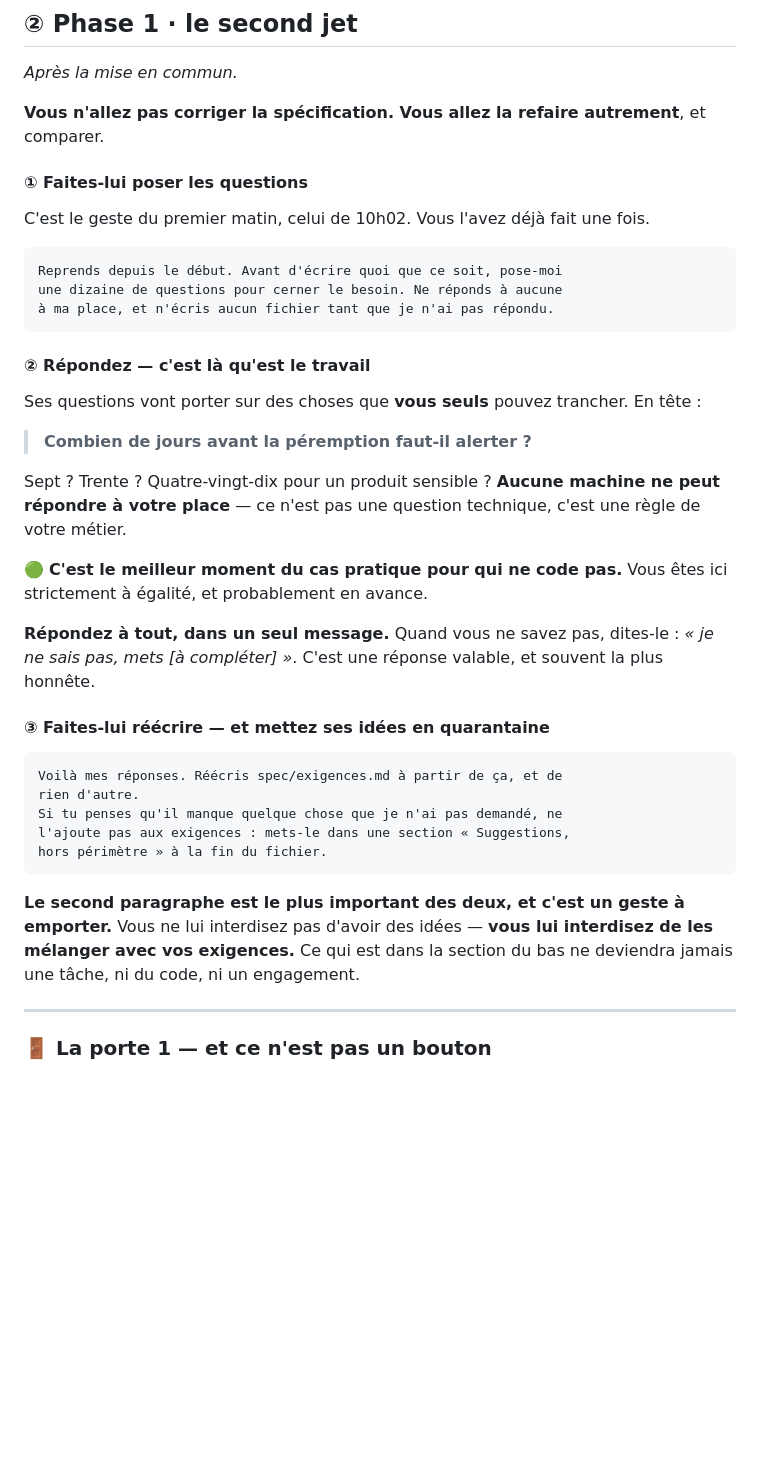
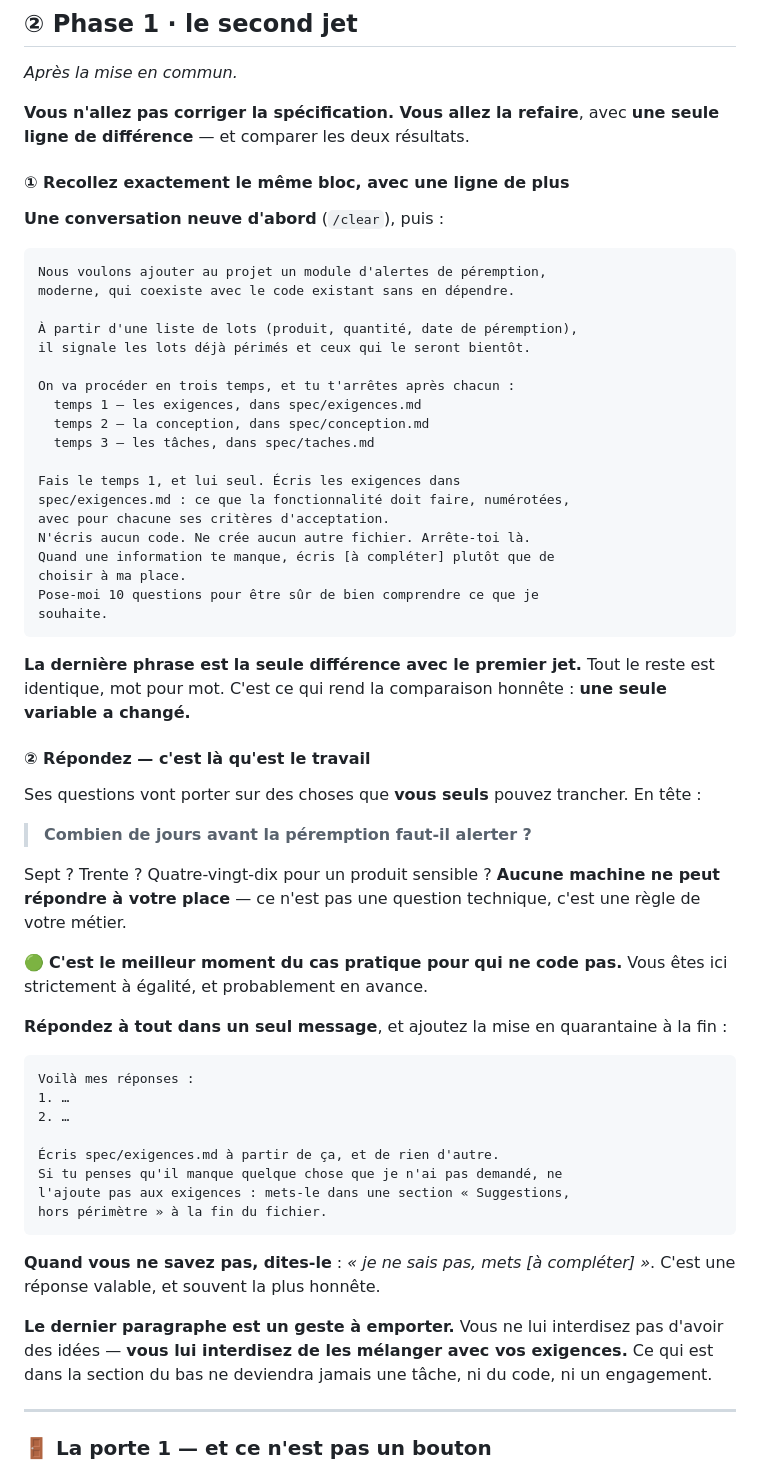
Before and after one commit to MattyDeuti/daia-tp-pharmacie-pilote, a Markdown page: prompt_tp/J2-slide043/les-trois-phases.md, the part around the change. Rendered like a GitHub page; blank space fills up the shorter version.

Commit message:
fix(prompt_tp): le second jet est le MEME prompt, avec une ligne de plus
Correction de Matthias : le second jet ne doit pas etre une demande
differente ("reprends depuis le debut, pose-moi des questions"), mais
EXACTEMENT le meme bloc que le premier jet, avec une seule phrase
ajoutee a la fin :

  Pose-moi 10 questions pour etre sur de bien comprendre ce que je
  souhaite.

Pourquoi c'est mieux : une seule variable change entre les deux jets,
donc la comparaison des deux resultats est honnete. Et le point
pedagogique devient beaucoup plus fort — une ligne de plus, et le
resultat change de nature.

La mise en quarantaine ("Suggestions, hors perimetre") se donne
desormais dans le message de reponse aux questions, pas dans un
troisieme prompt : le bloc du second jet reste ainsi identique au
premier, a la ligne pres.

Co-Authored-By: Claude Opus 5 <noreply@anthropic.com>
Claude-Session: https://claude.ai/code/session_01NeJpBGPL1PvyhTe2qKJm1j

````diff
--- a/prompt_tp/J2-slide043/les-trois-phases.md
+++ b/prompt_tp/J2-slide043/les-trois-phases.md
@@ -92,17 +92,37 @@ Deux choses à faire, et rien d'autre :
 
 *Après la mise en commun.*
 
-**Vous n'allez pas corriger la spécification. Vous allez la refaire autrement**, et comparer.
+**Vous n'allez pas corriger la spécification. Vous allez la refaire**, avec **une seule ligne de
+différence** — et comparer les deux résultats.
 
-#### ① Faites-lui poser les questions
+#### ① Recollez exactement le même bloc, avec une ligne de plus
 
-C'est le geste du premier matin, celui de 10h02. Vous l'avez déjà fait une fois.
+**Une conversation neuve d'abord** (`/clear`), puis :
 
 ```
-Reprends depuis le début. Avant d'écrire quoi que ce soit, pose-moi
-une dizaine de questions pour cerner le besoin. Ne réponds à aucune
-à ma place, et n'écris aucun fichier tant que je n'ai pas répondu.
+Nous voulons ajouter au projet un module d'alertes de péremption,
+moderne, qui coexiste avec le code existant sans en dépendre.
+
+À partir d'une liste de lots (produit, quantité, date de péremption),
+il signale les lots déjà périmés et ceux qui le seront bientôt.
+
+On va procéder en trois temps, et tu t'arrêtes après chacun :
+  temps 1 — les exigences, dans spec/exigences.md
+  temps 2 — la conception, dans spec/conception.md
+  temps 3 — les tâches, dans spec/taches.md
+
+Fais le temps 1, et lui seul. Écris les exigences dans
+spec/exigences.md : ce que la fonctionnalité doit faire, numérotées,
+avec pour chacune ses critères d'acceptation.
+N'écris aucun code. Ne crée aucun autre fichier. Arrête-toi là.
+Quand une information te manque, écris [à compléter] plutôt que de
+choisir à ma place.
+Pose-moi 10 questions pour être sûr de bien comprendre ce que je
+souhaite.
 ```
+
+**La dernière phrase est la seule différence avec le premier jet.** Tout le reste est identique,
+mot pour mot. C'est ce qui rend la comparaison honnête : **une seule variable a changé.**
 
 #### ② Répondez — c'est là qu'est le travail
 
@@ -116,22 +136,25 @@ votre place** — ce n'est pas une question technique, c'est une règle de votre
 🟢 **C'est le meilleur moment du cas pratique pour qui ne code pas.** Vous êtes ici strictement à
 égalité, et probablement en avance.
 
-**Répondez à tout, dans un seul message.** Quand vous ne savez pas, dites-le : *« je ne sais pas,
-mets [à compléter] »*. C'est une réponse valable, et souvent la plus honnête.
-
-#### ③ Faites-lui réécrire — et mettez ses idées en quarantaine
+**Répondez à tout dans un seul message**, et ajoutez la mise en quarantaine à la fin :
 
 ```
-Voilà mes réponses. Réécris spec/exigences.md à partir de ça, et de
-rien d'autre.
+Voilà mes réponses :
+1. …
+2. …
+
+Écris spec/exigences.md à partir de ça, et de rien d'autre.
 Si tu penses qu'il manque quelque chose que je n'ai pas demandé, ne
 l'ajoute pas aux exigences : mets-le dans une section « Suggestions,
 hors périmètre » à la fin du fichier.
 ```
 
-**Le second paragraphe est le plus important des deux, et c'est un geste à emporter.** Vous ne lui
-interdisez pas d'avoir des idées — **vous lui interdisez de les mélanger avec vos exigences.**
-Ce qui est dans la section du bas ne deviendra jamais une tâche, ni du code, ni un engagement.
+**Quand vous ne savez pas, dites-le** : *« je ne sais pas, mets [à compléter] »*. C'est une réponse
+valable, et souvent la plus honnête.
+
+**Le dernier paragraphe est un geste à emporter.** Vous ne lui interdisez pas d'avoir des idées —
+**vous lui interdisez de les mélanger avec vos exigences.** Ce qui est dans la section du bas ne
+deviendra jamais une tâche, ni du code, ni un engagement.
 
 ---
 
````
